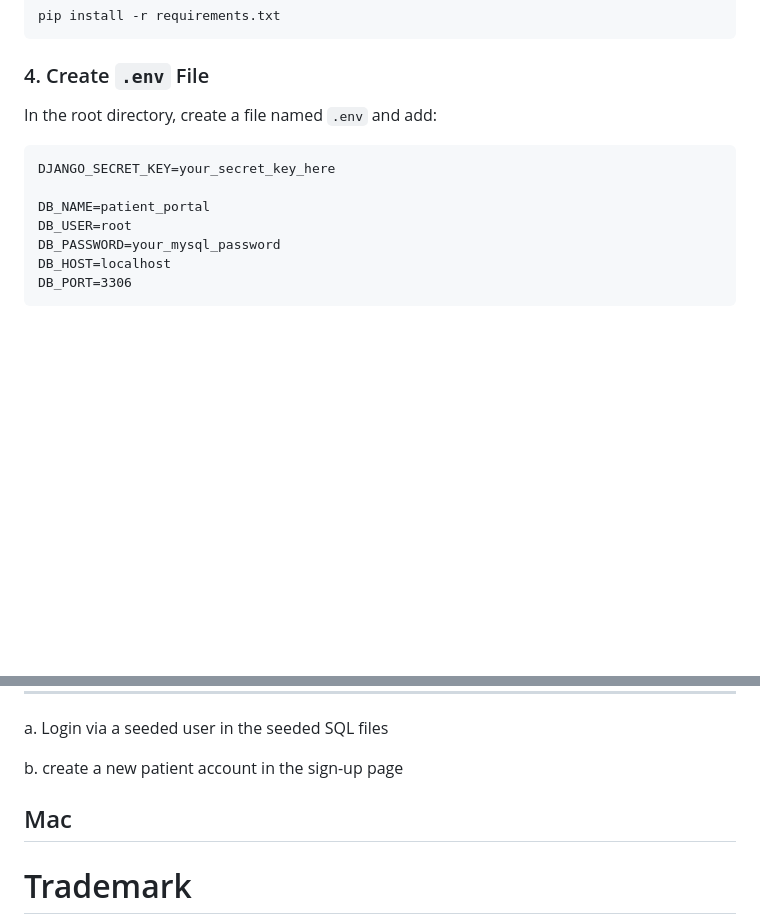
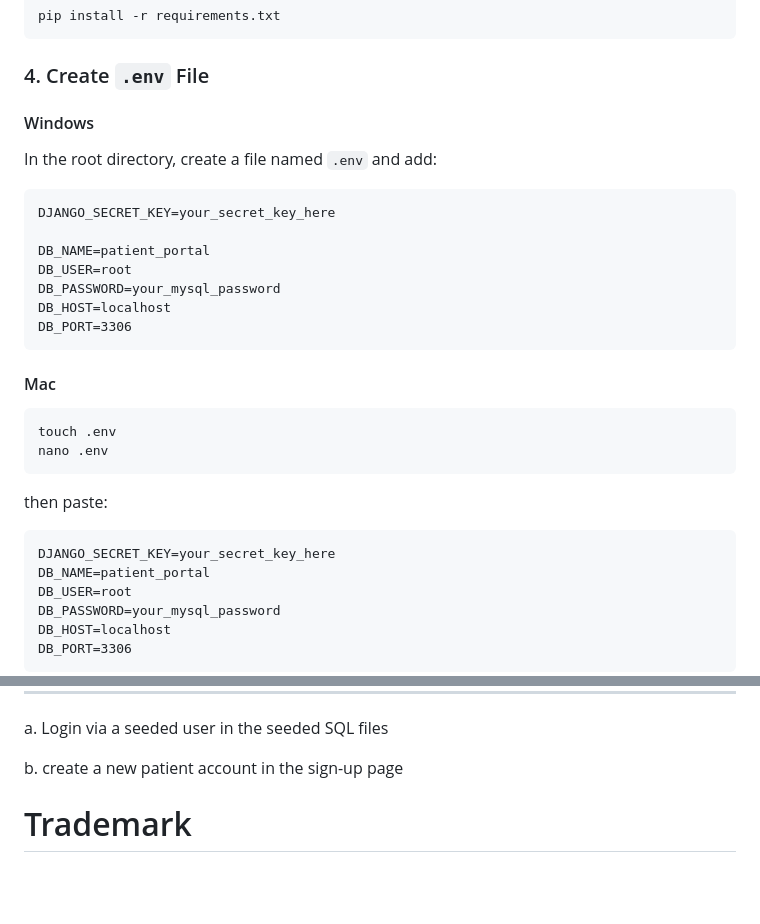
Before and after one commit to TheBobGottfriedFan/CS310_GROUP03, a Markdown page: README.md, 2 parts joined by grey strips. Drawn GitHub-style; blank space fills up the shorter version.

````diff
--- a/README.md
+++ b/README.md
@@ -118,11 +118,27 @@ pip install -r requirements.txt
 ```
 
 ### 4. Create `.env` File
+#### Windows
 In the root directory, create a file named `.env` and add:
 
 ```
 DJANGO_SECRET_KEY=your_secret_key_here
 
+DB_NAME=patient_portal
+DB_USER=root
+DB_PASSWORD=your_mysql_password
+DB_HOST=localhost
+DB_PORT=3306
+```
+
+#### Mac
+```
+touch .env
+nano .env
+```
+then paste:
+```
+DJANGO_SECRET_KEY=your_secret_key_here
 DB_NAME=patient_portal
 DB_USER=root
 DB_PASSWORD=your_mysql_password
@@ -188,8 +204,6 @@ a. Login via a seeded user in the seeded SQL files
 b. create a new patient account in the sign-up page
 
 
-## Mac
-
 
 # Trademark
 Durgasoft™
````
